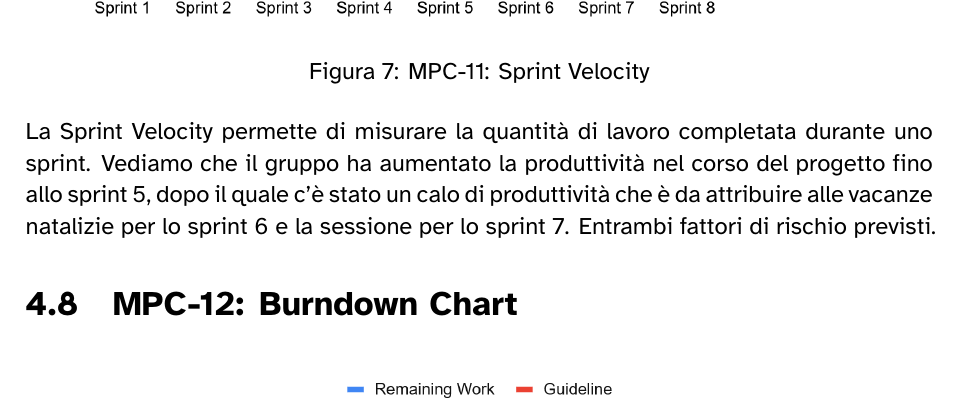
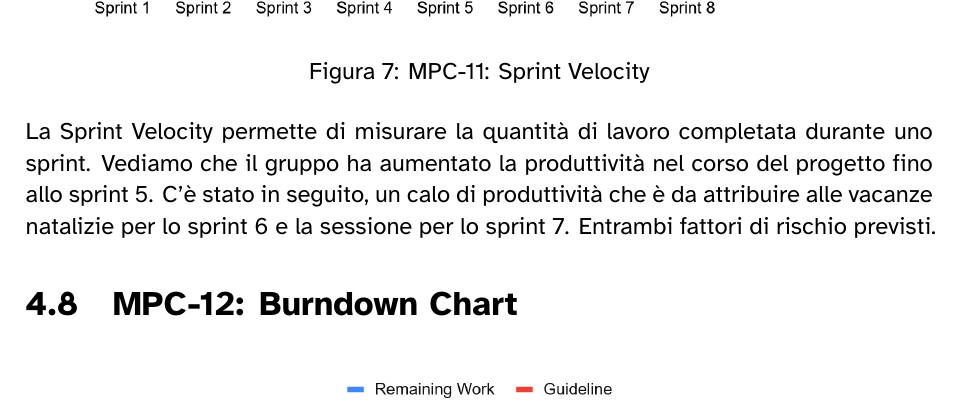
Before and after one commit to 7-ZPUs/Docs, a LaTeX document (3_PB/DocumentiInterni/PianoDiQualifica.tex): part of page 43 of 46, cut so that both start at the same text. Compiled offline with XeLaTeX.

Commit message:
DIPR-326 #comment Complexity check

```diff
--- a/3_PB/DocumentiInterni/PianoDiQualifica.tex
+++ b/3_PB/DocumentiInterni/PianoDiQualifica.tex
@@ -1254,7 +1254,7 @@ un controllo automatico che accetta in repository solo documenti con Gulpease $\
     \caption{MPC-11: Sprint Velocity}
     \label{sv}
 \end{figure}
-La Sprint Velocity permette di misurare la quantità di lavoro completata durante uno sprint. Vediamo che il gruppo ha aumentato la produttività nel corso del progetto fino allo sprint 5, dopo il quale c'è stato un calo di produttività che è da attribuire alle vacanze natalizie per lo sprint 6 e la sessione per lo sprint 7. Entrambi fattori di rischio previsti.
+La Sprint Velocity permette di misurare la quantità di lavoro completata durante uno sprint. Vediamo che il gruppo ha aumentato la produttività nel corso del progetto fino allo sprint 5. C'è stato in seguito, un calo di produttività che è da attribuire alle vacanze natalizie per lo sprint 6 e la sessione per lo sprint 7. Entrambi fattori di rischio previsti.
 
 \subsection{MPC-12: Burndown Chart}
 \begin{figure}[H]
```
Also changed, not shown: 3_PB/DocumentiInterni/PianoDiQualifica.pdf.
